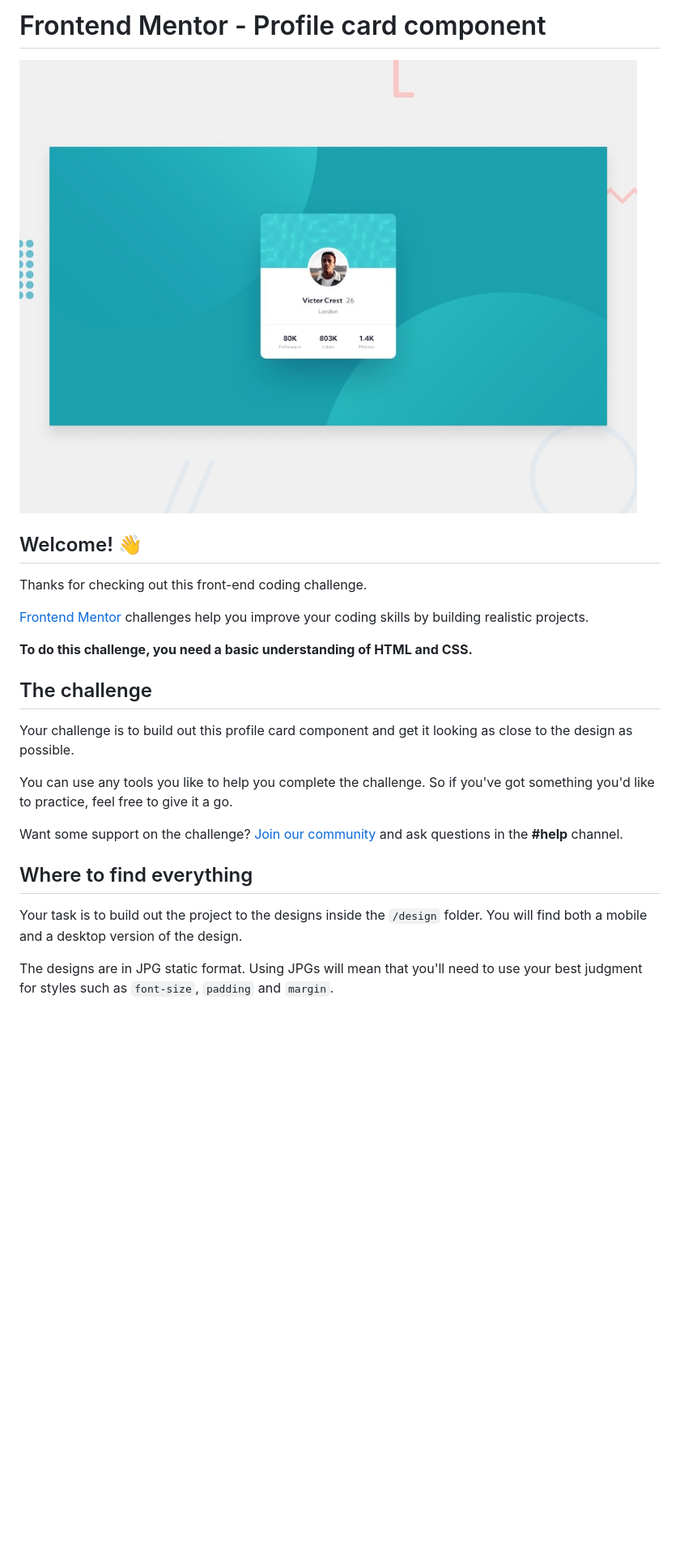
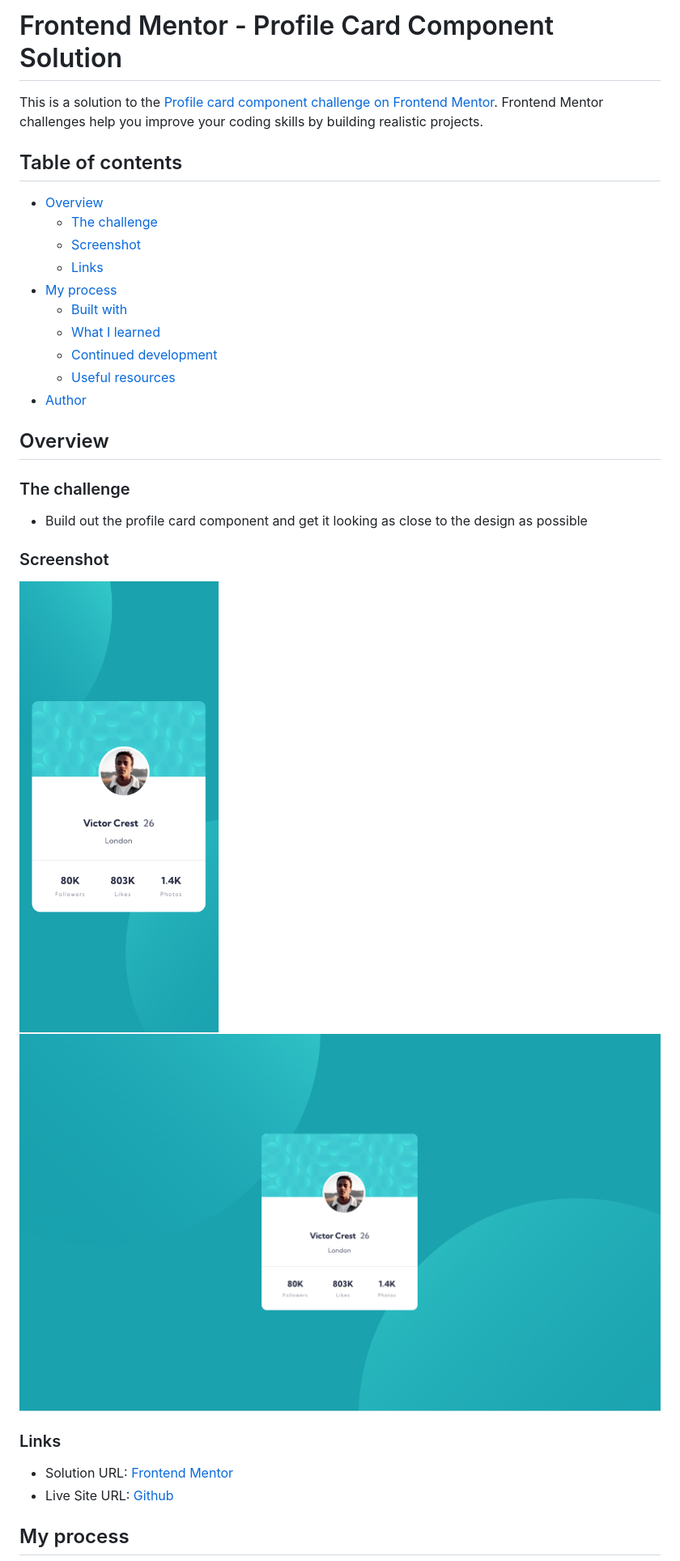
Before and after one commit to BKFOE/profile-card, a Markdown page: README.md, the part around the change printed below. Shown: that part at 81% size. Rendered like a GitHub page; pictures changed too: design/desktop-submission.png (added), design/mobile-submission.png (added); blank space fills up the shorter version.

```diff
--- a/README.md
+++ b/README.md
@@ -1,26 +1,36 @@
-# Frontend Mentor - Profile card component
+# Frontend Mentor - Profile Card Component Solution
 
-![Design preview for the Profile card component coding challenge](./design/desktop-preview.jpg)
+This is a solution to the [Profile card component challenge on Frontend Mentor](https://www.frontendmentor.io/challenges/profile-card-component-cfArpWshJ). Frontend Mentor challenges help you improve your coding skills by building realistic projects.
 
-## Welcome! 👋
+## Table of contents
 
-Thanks for checking out this front-end coding challenge.
+- [Overview](#overview)
+  - [The challenge](#the-challenge)
+  - [Screenshot](#screenshot)
+  - [Links](#links)
+- [My process](#my-process)
+  - [Built with](#built-with)
+  - [What I learned](#what-i-learned)
+  - [Continued development](#continued-development)
+  - [Useful resources](#useful-resources)
+- [Author](#author)
 
-[Frontend Mentor](https://www.frontendmentor.io) challenges help you improve your coding skills by building realistic projects.
 
-**To do this challenge, you need a basic understanding of HTML and CSS.**
+## Overview
 
-## The challenge
+### The challenge
 
-Your challenge is to build out this profile card component and get it looking as close to the design as possible.
+- Build out the profile card component and get it looking as close to the design as possible
 
-You can use any tools you like to help you complete the challenge. So if you've got something you'd like to practice, feel free to give it a go.
+### Screenshot
 
-Want some support on the challenge? [Join our community](https://www.frontendmentor.io/community) and ask questions in the **#help** channel.
+![mobile](./design/mobile-submission.png)
+![desktop](./design/desktop-submission.png)
 
-## Where to find everything
+### Links
 
-Your task is to build out the project to the designs inside the `/design` folder. You will find both a mobile and a desktop version of the design.
+- Solution URL: [Frontend Mentor](https://your-solution-url.com)
+- Live Site URL: [Github](https://your-live-site-url.com)
 
-The designs are in JPG static format. Using JPGs will mean that you'll need to use your best judgment for styles such as `font-size`, `padding` and `margin`.
+## My process
 
```
Also changed, not shown: other parts of README.md (+31 -50 lines), 3 other files.
